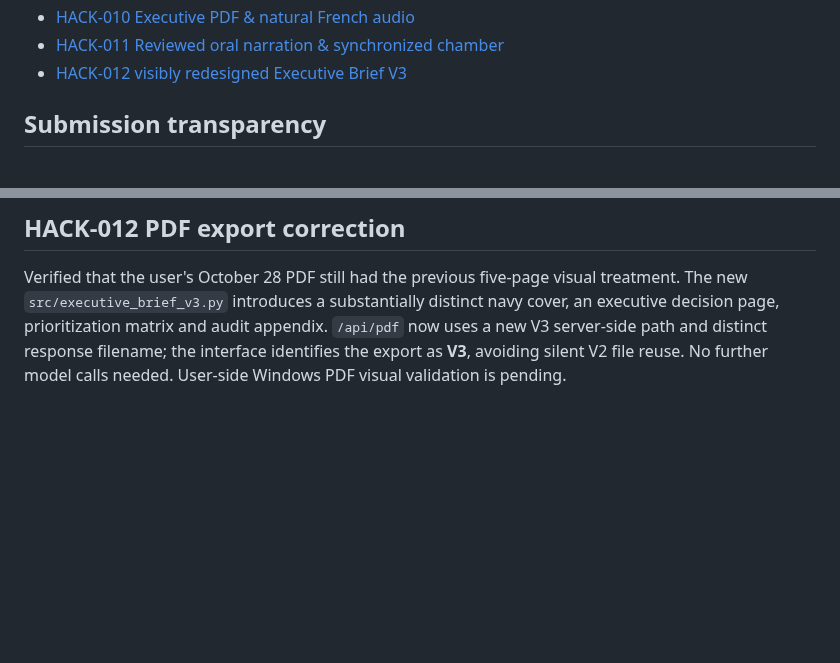
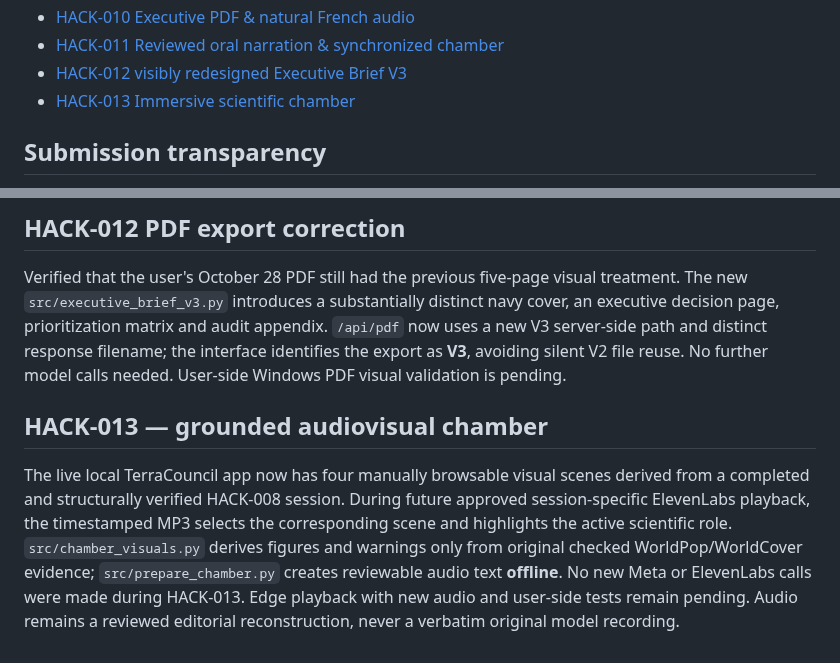
Before and after one commit to gamamou/TerraCouncil-Meta-Hackathon-2026, a Markdown page: README.md, 2 parts joined by grey strips. GitHub-like rendering; blank space fills up the shorter version.

Commit message:
Record HACK-013 source-linked audiovisual chamber and pending live validation

```diff
--- a/README.md
+++ b/README.md
@@ -58,6 +58,7 @@ No API credentials, private data, restricted-source datasets, proprietary FAITH/
 - [HACK-010 Executive PDF & natural French audio](docs/HACK-010-EXECUTIVE-PDF-NATURAL-VOICE.md)
 - [HACK-011 Reviewed oral narration & synchronized chamber](docs/HACK-011-AUDIO-REVIEW-CHAMBER.md)
 - [HACK-012 visibly redesigned Executive Brief V3](docs/HACK-012-EXECUTIVE-V3.md)
+- [HACK-013 Immersive scientific chamber](docs/HACK-013-IMMERSIVE-CHAMBER.md)
 
 ## Submission transparency
 
@@ -104,3 +105,7 @@ A new review gate keeps the actual verified HACK-008 model messages immutable an
 ## HACK-012 PDF export correction
 
 Verified that the user's October 28 PDF still had the previous five-page visual treatment. The new `src/executive_brief_v3.py` introduces a substantially distinct navy cover, an executive decision page, prioritization matrix and audit appendix. `/api/pdf` now uses a new V3 server-side path and distinct response filename; the interface identifies the export as **V3**, avoiding silent V2 file reuse. No further model calls needed. User-side Windows PDF visual validation is pending.
+
+## HACK-013 — grounded audiovisual chamber
+
+The live local TerraCouncil app now has four manually browsable visual scenes derived from a completed and structurally verified HACK-008 session. During future approved session-specific ElevenLabs playback, the timestamped MP3 selects the corresponding scene and highlights the active scientific role. `src/chamber_visuals.py` derives figures and warnings only from original checked WorldPop/WorldCover evidence; `src/prepare_chamber.py` creates reviewable audio text **offline**. No new Meta or ElevenLabs calls were made during HACK-013. Edge playback with new audio and user-side tests remain pending. Audio remains a reviewed editorial reconstruction, never a verbatim original model recording.
```
